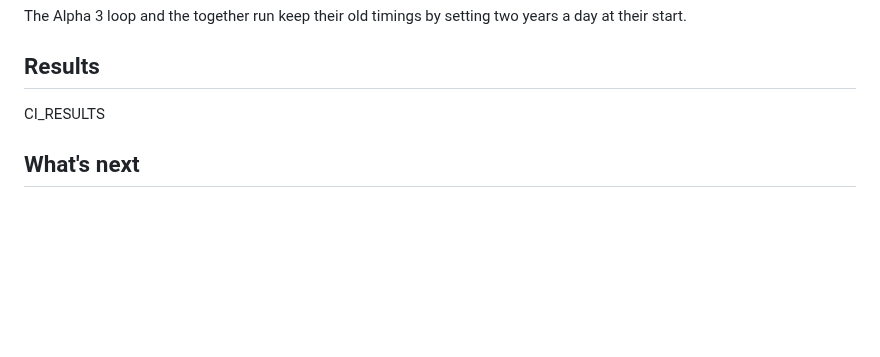
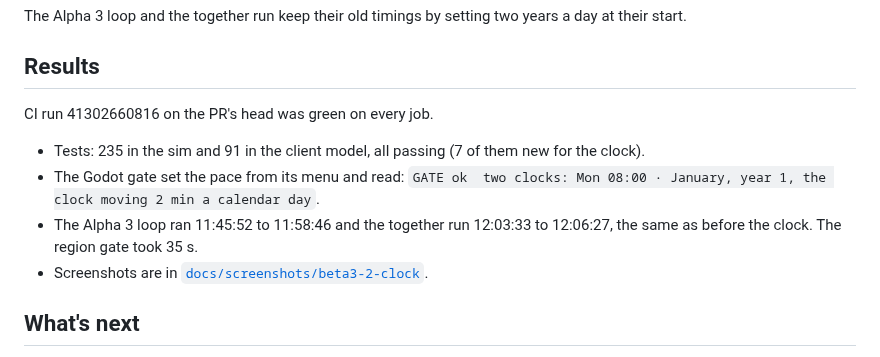
Before and after one commit to Z-L-D/toycity, a Markdown page: docs/GATE-BETA3-2-CLOCK.md, the part around the change. Drawn GitHub-style; blank space fills up the shorter version.

```diff
--- a/docs/GATE-BETA3-2-CLOCK.md
+++ b/docs/GATE-BETA3-2-CLOCK.md
@@ -65,7 +65,12 @@ The Alpha 3 loop and the together run keep their old timings by setting two year
 
 ## Results
 
-CI_RESULTS
+CI run 41302660816 on the PR's head was green on every job.
+
+- Tests: 235 in the sim and 91 in the client model, all passing (7 of them new for the clock).
+- The Godot gate set the pace from its menu and read: `GATE ok  two clocks: Mon 08:00 · January, year 1, the clock moving 2 min a calendar day`.
+- The Alpha 3 loop ran 11:45:52 to 11:58:46 and the together run 12:03:33 to 12:06:27, the same as before the clock. The region gate took 35 s.
+- Screenshots are in [`docs/screenshots/beta3-2-clock`](screenshots/beta3-2-clock).
 
 ## What's next
 
```
Also changed, not shown: README.md (+3 -0 lines), docs/screenshots/beta3-2-clock/godot-clock-city.jpg (added), docs/screenshots/beta3-2-clock/godot-dispatch-clock.jpg (added).
